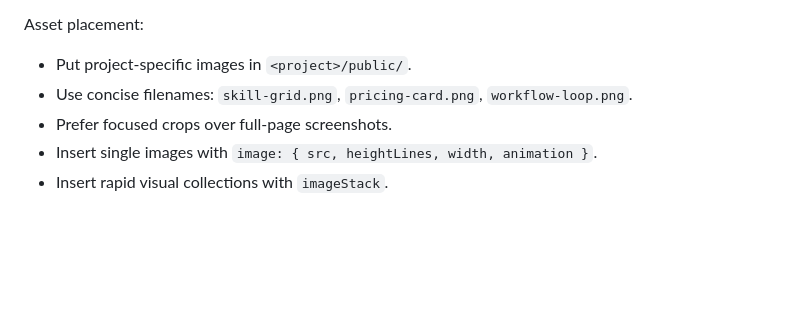
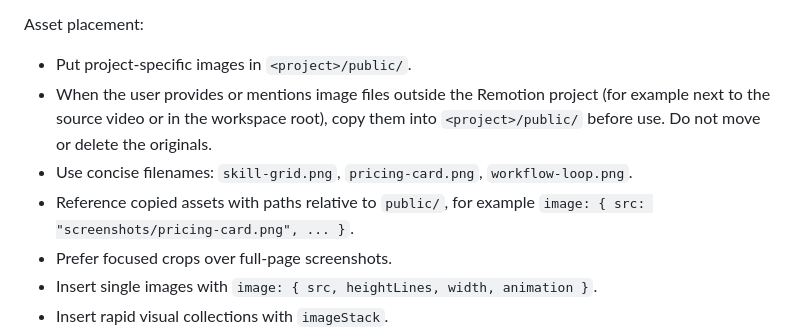
Before and after one commit to dijkstra1115/Video2Typewriter, a Markdown page: references/director-guide.md, the part around the change. GitHub-like rendering; blank space fills up the shorter version.

```diff
--- a/references/director-guide.md
+++ b/references/director-guide.md
@@ -115,7 +115,12 @@ Avoid images for:
 Asset placement:
 
 - Put project-specific images in `<project>/public/`.
+- When the user provides or mentions image files outside the Remotion project
+  (for example next to the source video or in the workspace root), copy them
+  into `<project>/public/` before use. Do not move or delete the originals.
 - Use concise filenames: `skill-grid.png`, `pricing-card.png`, `workflow-loop.png`.
+- Reference copied assets with paths relative to `public/`, for example
+  `image: { src: "screenshots/pricing-card.png", ... }`.
 - Prefer focused crops over full-page screenshots.
 - Insert single images with `image: { src, heightLines, width, animation }`.
 - Insert rapid visual collections with `imageStack`.
```
Also changed, not shown: SKILL.md (+5 -1 lines).
